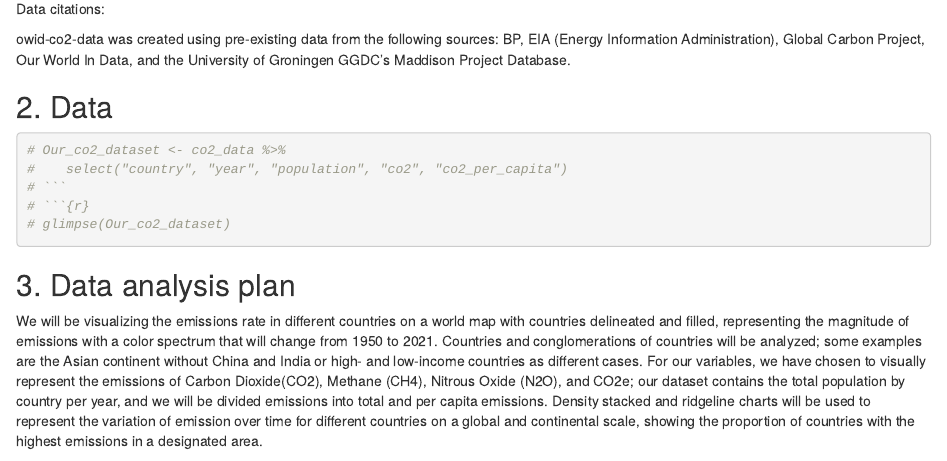
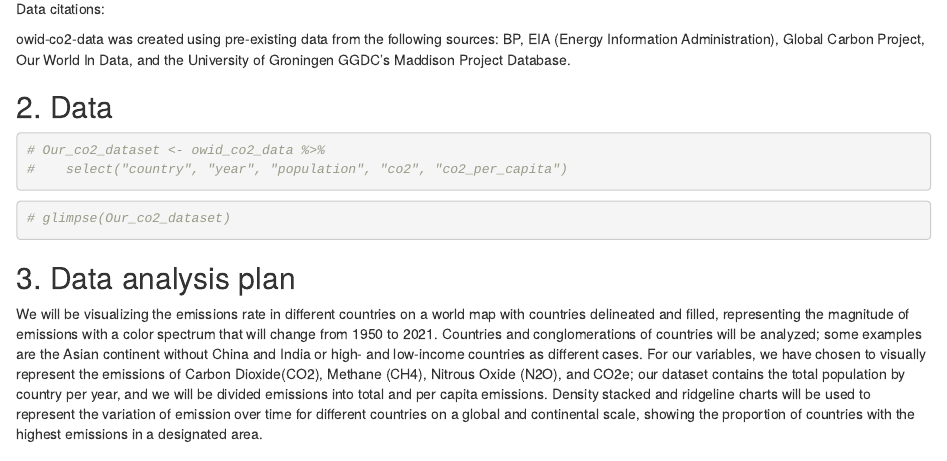
Before and after one commit to ES-1085/project-the-emitters, an R Markdown document (proposal/proposal.Rmd): the page in a window 1100 px wide, from 340 px down. Rendered offline with R 4.5, knitr and Pandoc, with nearby package versions.

Commit message:
Attempt to debug proposal

````diff
--- a/proposal/proposal.Rmd
+++ b/proposal/proposal.Rmd
@@ -24,10 +24,10 @@ BP, EIA (Energy Information Administration), Global Carbon Project, Our World In
 ## 2. Data
 
 ```{r}
-# Our_co2_dataset <- co2_data %>%
+# Our_co2_dataset <- owid_co2_data %>%
 #    select("country", "year", "population", "co2", "co2_per_capita")
-# ```
-# ```{r}
+```
+```{r}
 # glimpse(Our_co2_dataset)
 ```
 
````
Also changed, not shown: data/README.Rmd (+1 -0 lines), data/README.md.
